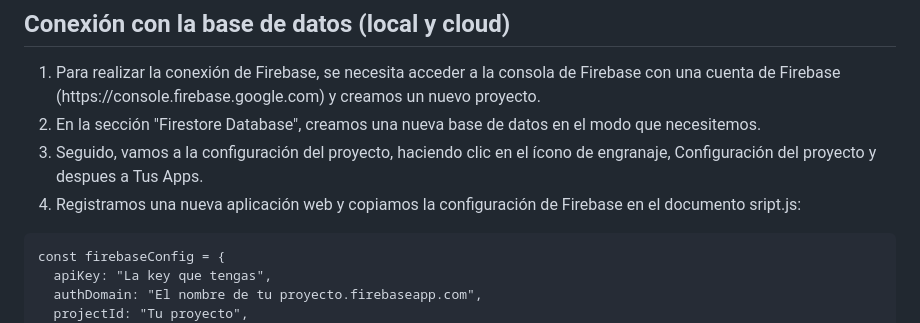
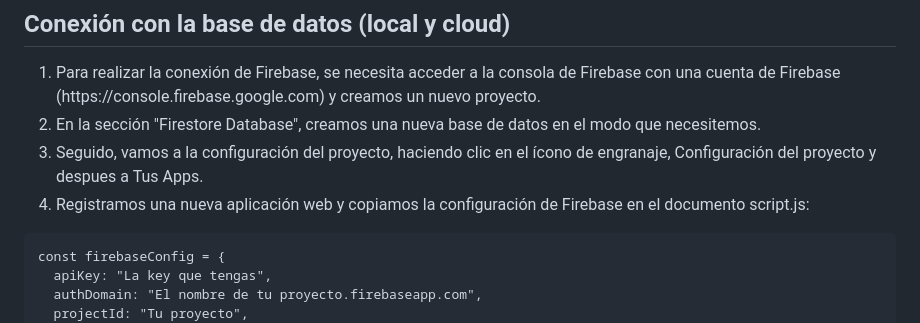
Before and after one commit to Javiermartbosq/DigitalizacionAppNube, a Markdown page: README.md, the part around the change. GitHub-like rendering.

```diff
--- a/README.md
+++ b/README.md
@@ -47,7 +47,7 @@ Permite realizar una gestión sencilla de las tareas, todo esto a través de una
   <li>Para realizar la conexión de Firebase, se necesita acceder a la consola de Firebase con una cuenta de Firebase (https://console.firebase.google.com) y creamos un nuevo proyecto.</li>
   <li>En la sección "Firestore Database", creamos una nueva base de datos en el modo que necesitemos.</li>
   <li>Seguido, vamos a la configuración del proyecto, haciendo clic en el ícono de engranaje, Configuración del proyecto y despues a Tus Apps.</li>
-  <li>Registramos una nueva aplicación web y copiamos la configuración de Firebase en el documento sript.js:</li>
+  <li>Registramos una nueva aplicación web y copiamos la configuración de Firebase en el documento script.js:</li>
 </ol>
 
 <pre>
```
